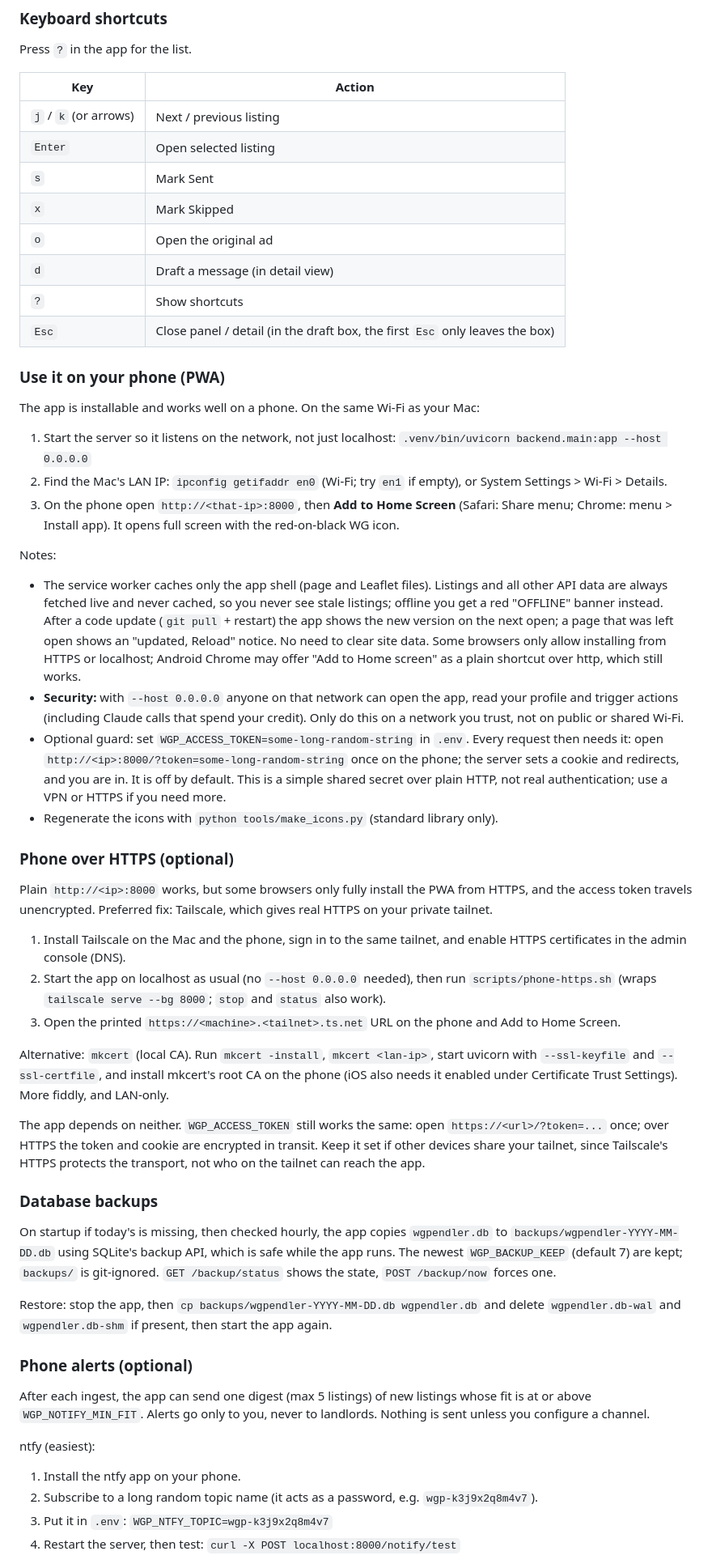
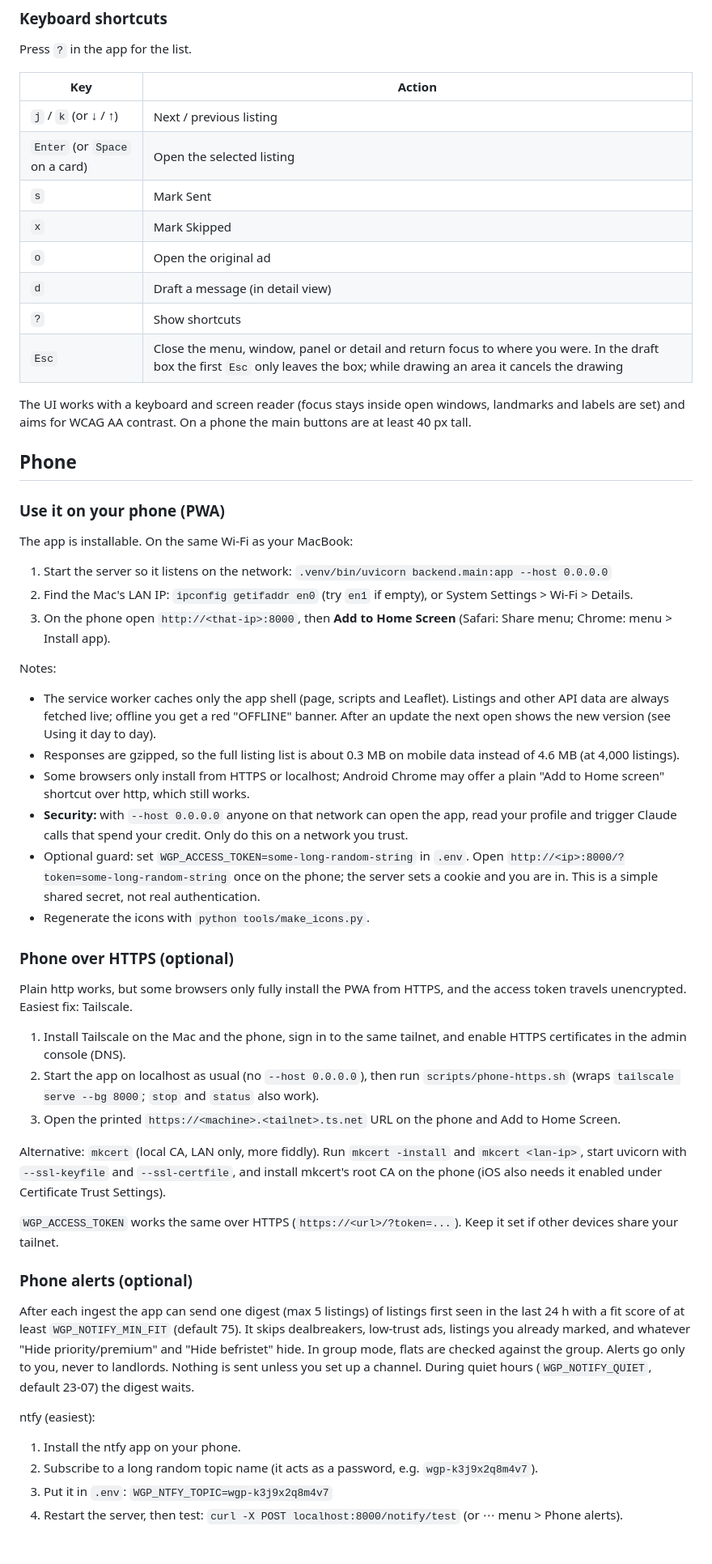
Before and after one commit to Rikartt/Apartment-Helper, a Markdown page: README.md, the part around one of its changes. Shown at 81% size. Rendered like a GitHub page.

```diff
--- a/README.md
+++ b/README.md
@@ -105,50 +116,50 @@ Press `?` in the app for the list.
 
 | Key | Action |
 |---|---|
-| `j` / `k` (or arrows) | Next / previous listing |
-| `Enter` | Open selected listing |
+| `j` / `k` (or ↓ / ↑) | Next / previous listing |
+| `Enter` (or `Space` on a card) | Open the selected listing |
 | `s` | Mark Sent |
 | `x` | Mark Skipped |
 | `o` | Open the original ad |
 | `d` | Draft a message (in detail view) |
 | `?` | Show shortcuts |
-| `Esc` | Close panel / detail (in the draft box, the first `Esc` only leaves the box) |
+| `Esc` | Close the menu, window, panel or detail and return focus to where you were. In the draft box the first `Esc` only leaves the box; while drawing an area it cancels the drawing |
+
+The UI works with a keyboard and screen reader (focus stays inside open windows, landmarks and labels are set) and aims for WCAG AA contrast. On a phone the main buttons are at least 40 px tall.
+
+## Phone
 
 ### Use it on your phone (PWA)
+The app is installable. On the same Wi-Fi as your MacBook:
 
-The app is installable and works well on a phone. On the same Wi-Fi as your Mac:
-
-1. Start the server so it listens on the network, not just localhost: `.venv/bin/uvicorn backend.main:app --host 0.0.0.0`
-2. Find the Mac's LAN IP: `ipconfig getifaddr en0` (Wi-Fi; try `en1` if empty), or System Settings > Wi-Fi > Details.
-3. On the phone open `http://<that-ip>:8000`, then **Add to Home Screen** (Safari: Share menu; Chrome: menu > Install app). It opens full screen with the red-on-black WG icon.
+1. Start the server so it listens on the network: `.venv/bin/uvicorn backend.main:app --host 0.0.0.0`
+2. Find the Mac's LAN IP: `ipconfig getifaddr en0` (try `en1` if empty), or System Settings > Wi-Fi > Details.
+3. On the phone open `http://<that-ip>:8000`, then **Add to Home Screen** (Safari: Share menu; Chrome: menu > Install app).
 
 Notes:
-- The service worker caches only the app shell (page and Leaflet files). Listings and all other API data are always fetched live and never cached, so you never see stale listings; offline you get a red "OFFLINE" banner instead. After a code update (`git pull` + restart) the app shows the new version on the next open; a page that was left open shows an "updated, Reload" notice. No need to clear site data. Some browsers only allow installing from HTTPS or localhost; Android Chrome may offer "Add to Home screen" as a plain shortcut over http, which still works.
-- **Security:** with `--host 0.0.0.0` anyone on that network can open the app, read your profile and trigger actions (including Claude calls that spend your credit). Only do this on a network you trust, not on public or shared Wi-Fi.
-- Optional guard: set `WGP_ACCESS_TOKEN=some-long-random-string` in `.env`. Every request then needs it: open `http://<ip>:8000/?token=some-long-random-string` once on the phone; the server sets a cookie and redirects, and you are in. It is off by default. This is a simple shared secret over plain HTTP, not real authentication; use a VPN or HTTPS if you need more.
-- Regenerate the icons with `python tools/make_icons.py` (standard library only).
+- The service worker caches only the app shell (page, scripts and Leaflet). Listings and other API data are always fetched live; offline you get a red "OFFLINE" banner. After an update the next open shows the new version (see Using it day to day).
+- Responses are gzipped, so the full listing list is about 0.3 MB on mobile data instead of 4.6 MB (at 4,000 listings).
+- Some browsers only install from HTTPS or localhost; Android Chrome may offer a plain "Add to Home screen" shortcut over http, which still works.
+- **Security:** with `--host 0.0.0.0` anyone on that network can open the app, read your profile and trigger Claude calls that spend your credit. Only do this on a network you trust.
+- Optional guard: set `WGP_ACCESS_TOKEN=some-long-random-string` in `.env`. Open `http://<ip>:8000/?token=some-long-random-string` once on the phone; the server sets a cookie and you are in. This is a simple shared secret, not real authentication.
+- Regenerate the icons with `python tools/make_icons.py`.
 
 ### Phone over HTTPS (optional)
-Plain `http://<ip>:8000` works, but some browsers only fully install the PWA from HTTPS, and the access token travels unencrypted. Preferred fix: Tailscale, which gives real HTTPS on your private tailnet.
+Plain http works, but some browsers only fully install the PWA from HTTPS, and the access token travels unencrypted. Easiest fix: Tailscale.
 1. Install Tailscale on the Mac and the phone, sign in to the same tailnet, and enable HTTPS certificates in the admin console (DNS).
-2. Start the app on localhost as usual (no `--host 0.0.0.0` needed), then run `scripts/phone-https.sh` (wraps `tailscale serve --bg 8000`; `stop` and `status` also work).
+2. Start the app on localhost as usual (no `--host 0.0.0.0`), then run `scripts/phone-https.sh` (wraps `tailscale serve --bg 8000`; `stop` and `status` also work).
 3. Open the printed `https://<machine>.<tailnet>.ts.net` URL on the phone and Add to Home Screen.
 
-Alternative: `mkcert` (local CA). Run `mkcert -install`, `mkcert <lan-ip>`, start uvicorn with `--ssl-keyfile` and `--ssl-certfile`, and install mkcert's root CA on the phone (iOS also needs it enabled under Certificate Trust Settings). More fiddly, and LAN-only.
+Alternative: `mkcert` (local CA, LAN only, more fiddly). Run `mkcert -install` and `mkcert <lan-ip>`, start uvicorn with `--ssl-keyfile` and `--ssl-certfile`, and install mkcert's root CA on the phone (iOS also needs it enabled under Certificate Trust Settings).
 
-The app depends on neither. `WGP_ACCESS_TOKEN` still works the same: open `https://<url>/?token=...` once; over HTTPS the token and cookie are encrypted in transit. Keep it set if other devices share your tailnet, since Tailscale's HTTPS protects the transport, not who on the tailnet can reach the app.
-
-### Database backups
-On startup if today's is missing, then checked hourly, the app copies `wgpendler.db` to `backups/wgpendler-YYYY-MM-DD.db` using SQLite's backup API, which is safe while the app runs. The newest `WGP_BACKUP_KEEP` (default 7) are kept; `backups/` is git-ignored. `GET /backup/status` shows the state, `POST /backup/now` forces one.
-
-Restore: stop the app, then `cp backups/wgpendler-YYYY-MM-DD.db wgpendler.db` and delete `wgpendler.db-wal` and `wgpendler.db-shm` if present, then start the app again.
+`WGP_ACCESS_TOKEN` works the same over HTTPS (`https://<url>/?token=...`). Keep it set if other devices share your tailnet.
 
 ### Phone alerts (optional)
-After each ingest, the app can send one digest (max 5 listings) of new listings whose fit is at or above `WGP_NOTIFY_MIN_FIT`. Alerts go only to you, never to landlords. Nothing is sent unless you configure a channel.
+After each ingest the app can send one digest (max 5 listings) of listings first seen in the last 24 h with a fit score of at least `WGP_NOTIFY_MIN_FIT` (default 75). It skips dealbreakers, low-trust ads, listings you already marked, and whatever "Hide priority/premium" and "Hide befristet" hide. In group mode, flats are checked against the group. Alerts go only to you, never to landlords. Nothing is sent unless you set up a channel. During quiet hours (`WGP_NOTIFY_QUIET`, default 23-07) the digest waits.
 
 ntfy (easiest):
 1. Install the ntfy app on your phone.
 2. Subscribe to a long random topic name (it acts as a password, e.g. `wgp-k3j9x2q8m4v7`).
 3. Put it in `.env`: `WGP_NTFY_TOPIC=wgp-k3j9x2q8m4v7`
-4. Restart the server, then test: `curl -X POST localhost:8000/notify/test`
+4. Restart the server, then test: `curl -X POST localhost:8000/notify/test` (or ⋯ menu > Phone alerts).
 
```
Also changed, not shown: other parts of README.md (+118 -113 lines), CHANGELOG.md (+6 -0 lines), ROADMAP.md (+23 -35 lines).
